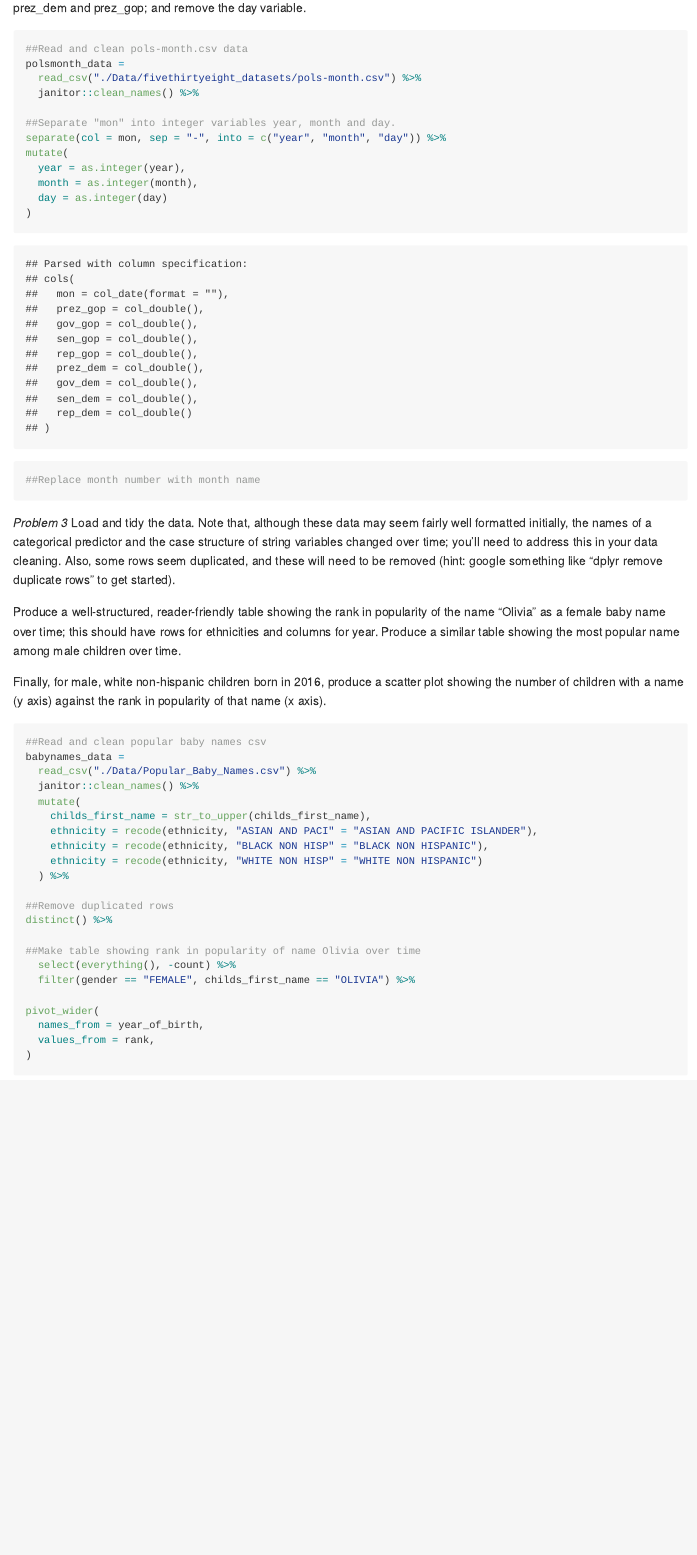
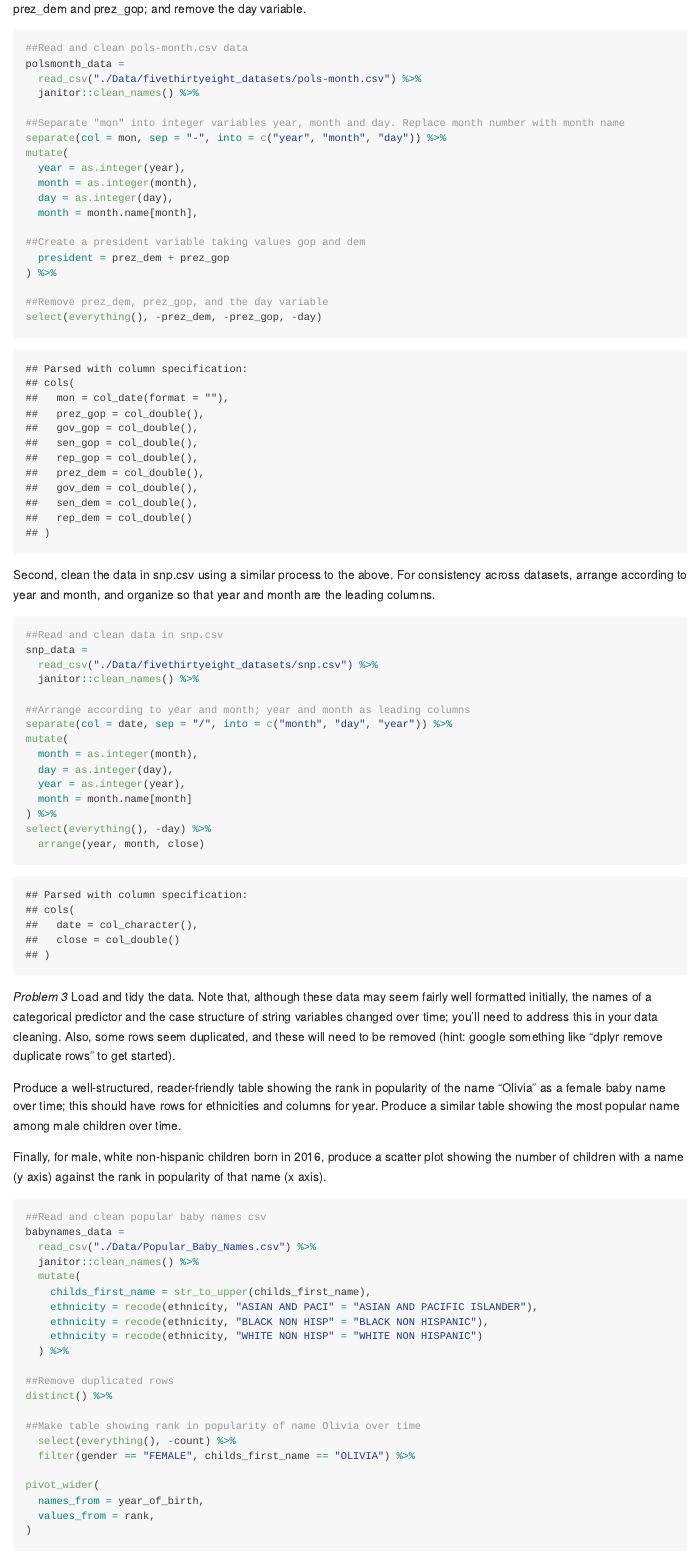
Before and after one commit to mm5351/p8105_hw2_mm5351, an R Markdown document (p8105_hw2_mm5351.Rmd): the page in a window 1100 px wide, from 2450 px down before the commit and from 2430 px down after it, so that both start at the same text. The pictures show the output file p8105_hw2_mm5351.md that the author committed with the source, drawn offline in the style of GitHub.

Commit message:
Problem 1: Used piping and filter to get median sports_balls in 2017. Problem 2: Added month names to polsmonth_data, created president variable, deleted prez_dem, prez_gop, and day variables.

````diff
--- a/p8105_hw2_mm5351.Rmd
+++ b/p8105_hw2_mm5351.Rmd
@@ -81,16 +80,42 @@ polsmonth_data =
   read_csv("./Data/fivethirtyeight_datasets/pols-month.csv") %>%
   janitor::clean_names() %>%
 
-##Separate "mon" into integer variables year, month and day.
+##Separate "mon" into integer variables year, month and day. Replace month number with month name
 separate(col = mon, sep = "-", into = c("year", "month", "day")) %>%
 mutate(
   year = as.integer(year),
   month = as.integer(month),
-  day = as.integer(day)
-)
+  day = as.integer(day),
+  month = month.name[month],
 
-##Replace month number with month name
+##Create a president variable taking values gop and dem
+  president = prez_dem + prez_gop
+) %>%
+
+##Remove prez_dem, prez_gop, and the day variable
+select(everything(), -prez_dem, -prez_gop, -day)
+
 ```
+
+Second, clean the data in snp.csv using a similar process to the above. For consistency across datasets, arrange according to year and month, and organize so that year and month are the leading columns.
+```{r}
+##Read and clean data in snp.csv
+snp_data =
+  read_csv("./Data/fivethirtyeight_datasets/snp.csv") %>%
+  janitor::clean_names() %>%
+
+##Arrange according to year and month; year and month as leading columns
+separate(col = date, sep = "/", into = c("month", "day", "year")) %>%
+mutate(
+  month = as.integer(month),
+  day = as.integer(day),
+  year = as.integer(year),
+  month = month.name[month]
+) %>%
+select(everything(), -day) %>%
+  arrange(year, month, close)
+```
+
 
 *Problem 3*
 Load and tidy the data. Note that, although these data may seem fairly well formatted initially, the names of a categorical predictor and the case structure of string variables changed over time; you’ll need to address this in your data cleaning. Also, some rows seem duplicated, and these will need to be removed (hint: google something like “dplyr remove duplicate rows” to get started).
````
Also changed, not shown: p8105_hw2_mm5351.md, p8105_hw2_mm5351.Rmd (5 more changed lines), 2 other files.
